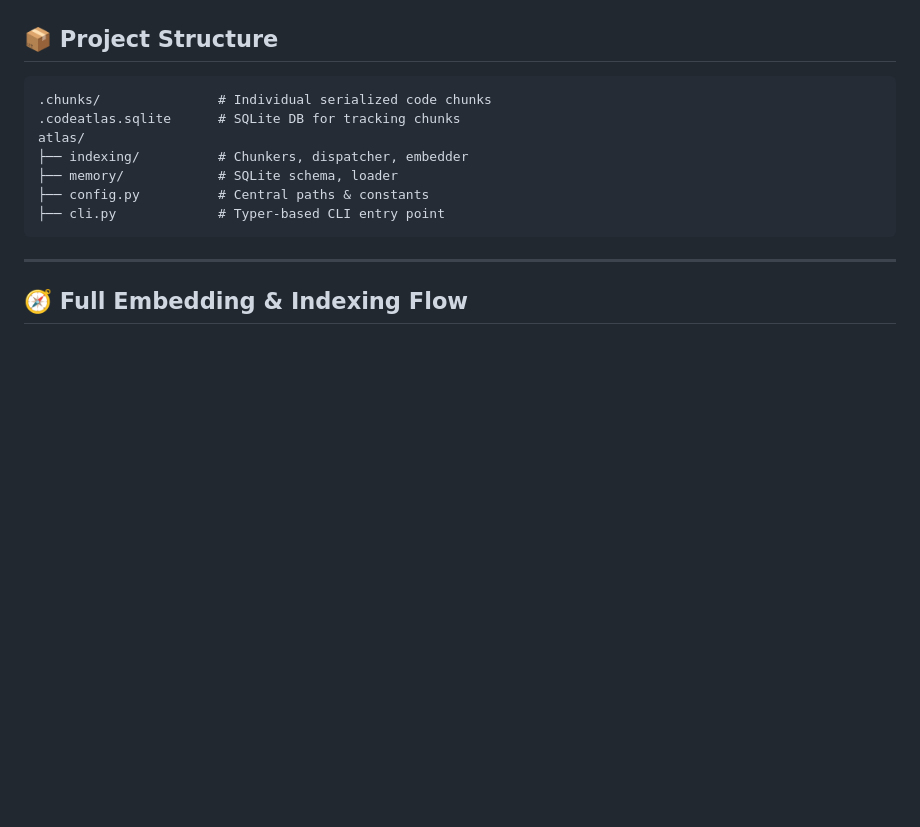
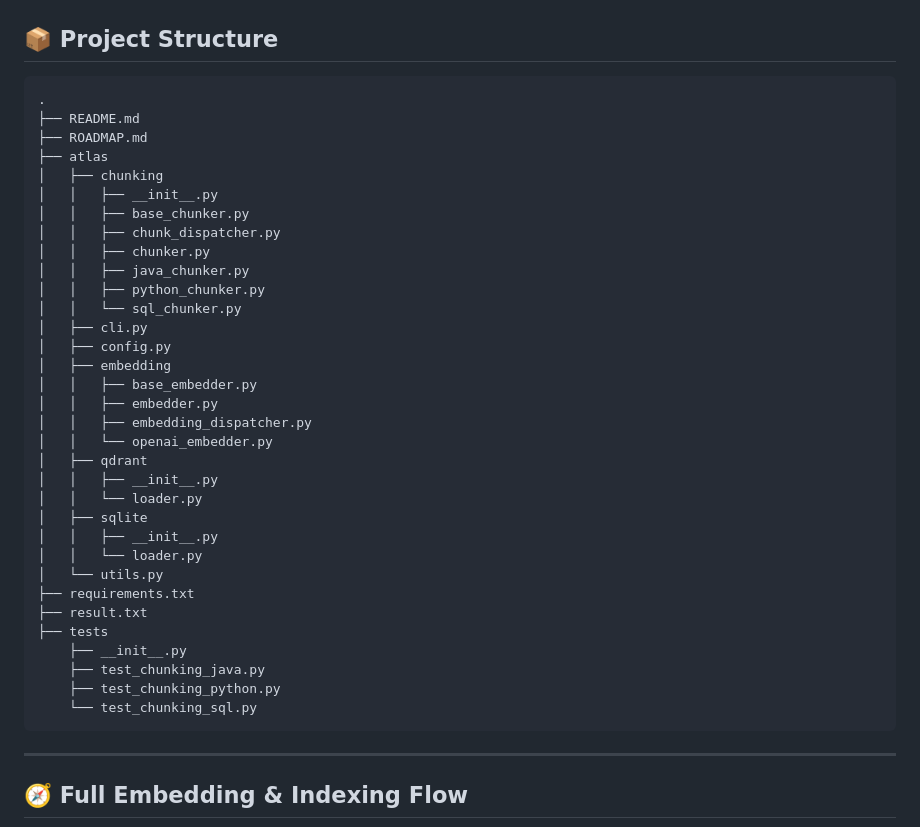
Before and after one commit to jansplichal2/CodeAtlas, a Markdown page: README.md, the part around the change. Rendered like a GitHub page; blank space fills up the shorter version.

Commit message:
Improvements

````diff
--- a/README.md
+++ b/README.md
@@ -19,13 +19,39 @@ It uses language-aware chunking, token-safe validation, vector embeddings, and m
 ## 📦 Project Structure
 
 ```
-.chunks/               # Individual serialized code chunks
-.codeatlas.sqlite      # SQLite DB for tracking chunks
-atlas/
-├── indexing/          # Chunkers, dispatcher, embedder
-├── memory/            # SQLite schema, loader
-├── config.py          # Central paths & constants
-├── cli.py             # Typer-based CLI entry point
+.
+├── README.md
+├── ROADMAP.md
+├── atlas
+│   ├── chunking
+│   │   ├── __init__.py
+│   │   ├── base_chunker.py
+│   │   ├── chunk_dispatcher.py
+│   │   ├── chunker.py
+│   │   ├── java_chunker.py
+│   │   ├── python_chunker.py
+│   │   └── sql_chunker.py
+│   ├── cli.py
+│   ├── config.py
+│   ├── embedding
+│   │   ├── base_embedder.py
+│   │   ├── embedder.py
+│   │   ├── embedding_dispatcher.py
+│   │   └── openai_embedder.py
+│   ├── qdrant
+│   │   ├── __init__.py
+│   │   └── loader.py
+│   ├── sqlite
+│   │   ├── __init__.py
+│   │   └── loader.py
+│   └── utils.py
+├── requirements.txt
+├── result.txt
+├── tests
+    ├── __init__.py
+    ├── test_chunking_java.py
+    ├── test_chunking_python.py
+    └── test_chunking_sql.py
 ```
 
 ---
````
